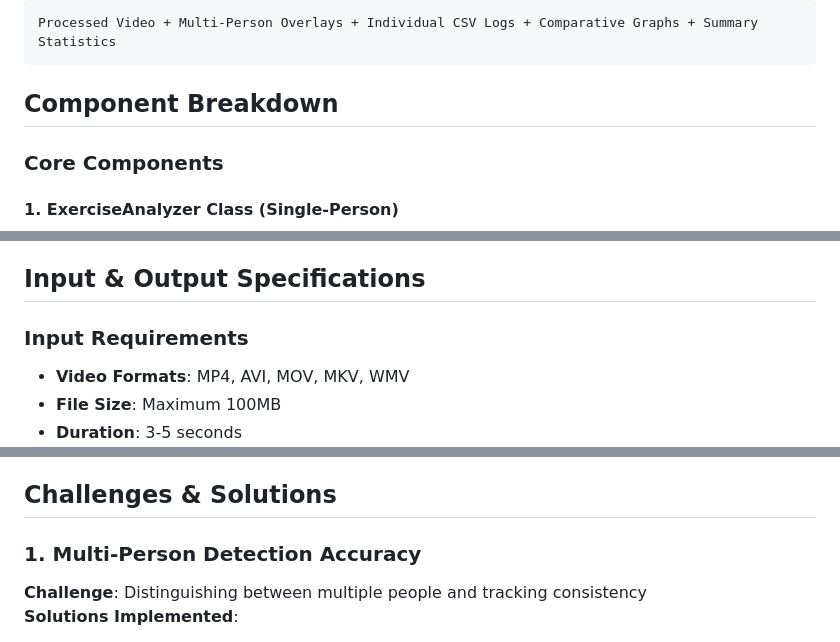
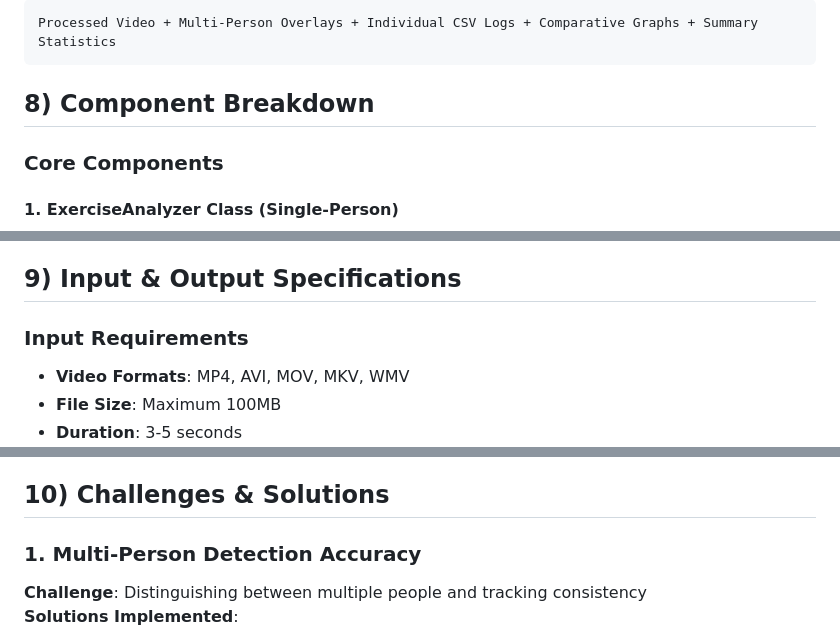
Before and after one commit to sujanshanmugaraj/Smartan, a Markdown page: README.md, 3 parts joined by grey strips. GitHub-like rendering.

````diff
--- a/README.md
+++ b/README.md
@@ -181,7 +182,7 @@ Real-time Analysis → Smoothing → Rep Counting → Performance Metrics → Vi
 Processed Video + Multi-Person Overlays + Individual CSV Logs + Comparative Graphs + Summary Statistics
 ```
 
-## Component Breakdown
+## 8) Component Breakdown
 
 ### Core Components
 
@@ -217,7 +218,7 @@ Processed Video + Multi-Person Overlays + Individual CSV Logs + Comparative Grap
 - **Download System**: Access to all generated files
 
 
-## Input & Output Specifications
+## 9) Input & Output Specifications
 
 ### Input Requirements
 - **Video Formats**: MP4, AVI, MOV, MKV, WMV
@@ -245,7 +246,7 @@ Processed Video + Multi-Person Overlays + Individual CSV Logs + Comparative Grap
    - Group tempo analysis charts
    - Performance ranking and comparison
 
-## Challenges & Solutions
+## 10) Challenges & Solutions
 
 ### 1. Multi-Person Detection Accuracy
 **Challenge**: Distinguishing between multiple people and tracking consistency
````
Also changed, not shown: other parts of README.md (+13 -12 lines).
